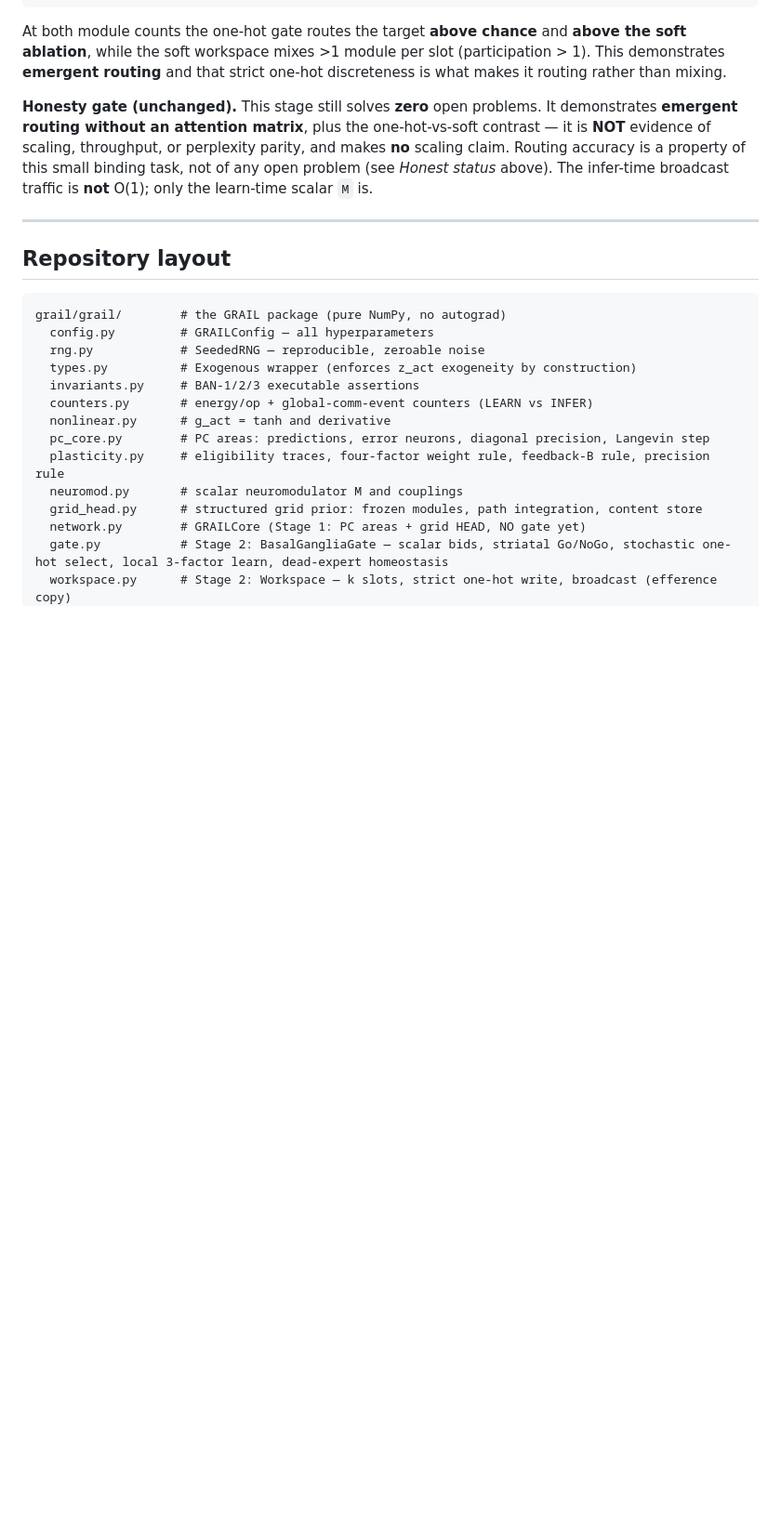
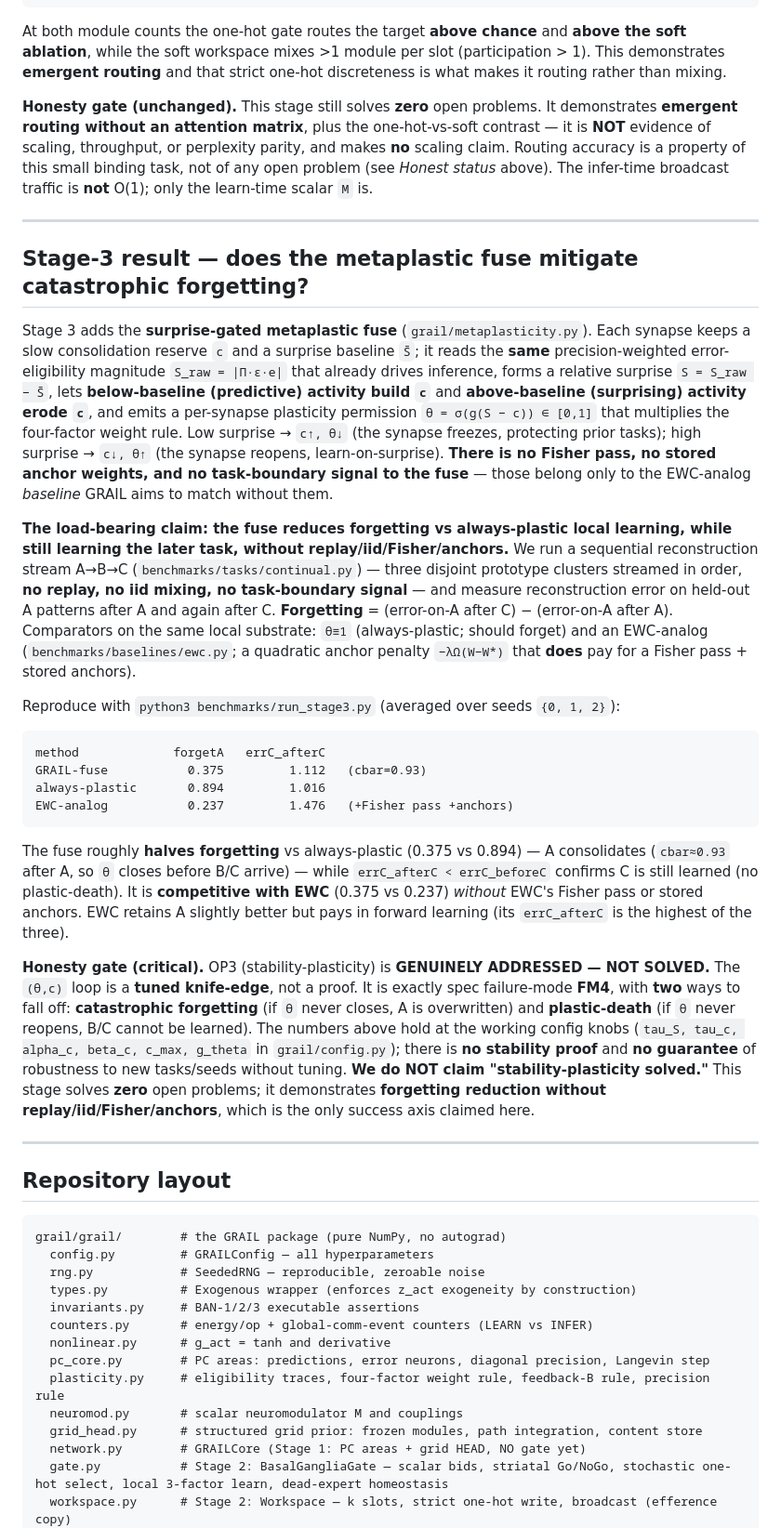
Before and after one commit to nazmiefearmutcu/Cerebrum, a Markdown page: README.md, the part around one of its changes. Shown at 93% size. GitHub-like rendering; blank space fills up the shorter version.

Commit message:
docs(stage3): README + catastrophic-forgetting demonstration; full suite green

````diff
--- a/README.md
+++ b/README.md
@@ -153,6 +157,53 @@ above). The infer-time broadcast traffic is **not** O(1); only the learn-time sc
 
 ---
 
+## Stage-3 result — does the metaplastic fuse mitigate catastrophic forgetting?
+
+Stage 3 adds the **surprise-gated metaplastic fuse** (`grail/metaplasticity.py`). Each synapse keeps a
+slow consolidation reserve `c` and a surprise baseline `S̄`; it reads the **same** precision-weighted
+error-eligibility magnitude `S_raw = |Π·ε·e|` that already drives inference, forms a relative surprise
+`S = S_raw − S̄`, lets **below-baseline (predictive) activity build `c`** and **above-baseline (surprising)
+activity erode `c`**, and emits a per-synapse plasticity permission `θ = σ(g(S − c)) ∈ [0,1]` that
+multiplies the four-factor weight rule. Low surprise → `c↑, θ↓` (the synapse freezes, protecting prior
+tasks); high surprise → `c↓, θ↑` (the synapse reopens, learn-on-surprise). **There is no Fisher pass, no
+stored anchor weights, and no task-boundary signal to the fuse** — those belong only to the EWC-analog
+*baseline* GRAIL aims to match without them.
+
+**The load-bearing claim: the fuse reduces forgetting vs always-plastic local learning, while still
+learning the later task, without replay/iid/Fisher/anchors.** We run a sequential reconstruction stream
+A→B→C (`benchmarks/tasks/continual.py`) — three disjoint prototype clusters streamed in order, **no
+replay, no iid mixing, no task-boundary signal** — and measure reconstruction error on held-out A
+patterns after A and again after C. **Forgetting** = (error-on-A after C) − (error-on-A after A).
+Comparators on the same local substrate: `θ≡1` (always-plastic; should forget) and an EWC-analog
+(`benchmarks/baselines/ewc.py`; a quadratic anchor penalty `−λΩ(W−W*)` that **does** pay for a Fisher
+pass + stored anchors).
+
+Reproduce with `python3 benchmarks/run_stage3.py` (averaged over seeds `{0, 1, 2}`):
+
+```
+method             forgetA   errC_afterC
+GRAIL-fuse           0.375         1.112   (cbar=0.93)
+always-plastic       0.894         1.016
+EWC-analog           0.237         1.476   (+Fisher pass +anchors)
+```
+
+The fuse roughly **halves forgetting** vs always-plastic (0.375 vs 0.894) — A consolidates (`cbar≈0.93`
+after A, so `θ` closes before B/C arrive) — while `errC_afterC < errC_beforeC` confirms C is still learned
+(no plastic-death). It is **competitive with EWC** (0.375 vs 0.237) *without* EWC's Fisher pass or stored
+anchors. EWC retains A slightly better but pays in forward learning (its `errC_afterC` is the highest of
+the three).
+
+**Honesty gate (critical).** OP3 (stability-plasticity) is **GENUINELY ADDRESSED — NOT SOLVED.** The
+`(θ,c)` loop is a **tuned knife-edge**, not a proof. It is exactly spec failure-mode **FM4**, with **two**
+ways to fall off: **catastrophic forgetting** (if `θ` never closes, A is overwritten) and **plastic-death**
+(if `θ` never reopens, B/C cannot be learned). The numbers above hold at the working config knobs
+(`tau_S, tau_c, alpha_c, beta_c, c_max, g_theta` in `grail/config.py`); there is **no stability proof** and
+**no guarantee** of robustness to new tasks/seeds without tuning. **We do NOT claim "stability-plasticity
+solved."** This stage solves **zero** open problems; it demonstrates **forgetting reduction without
+replay/iid/Fisher/anchors**, which is the only success axis claimed here.
+
+---
+
 ## Repository layout
 
 ```
````
Also changed, not shown: other parts of README.md (+18 -12 lines).
